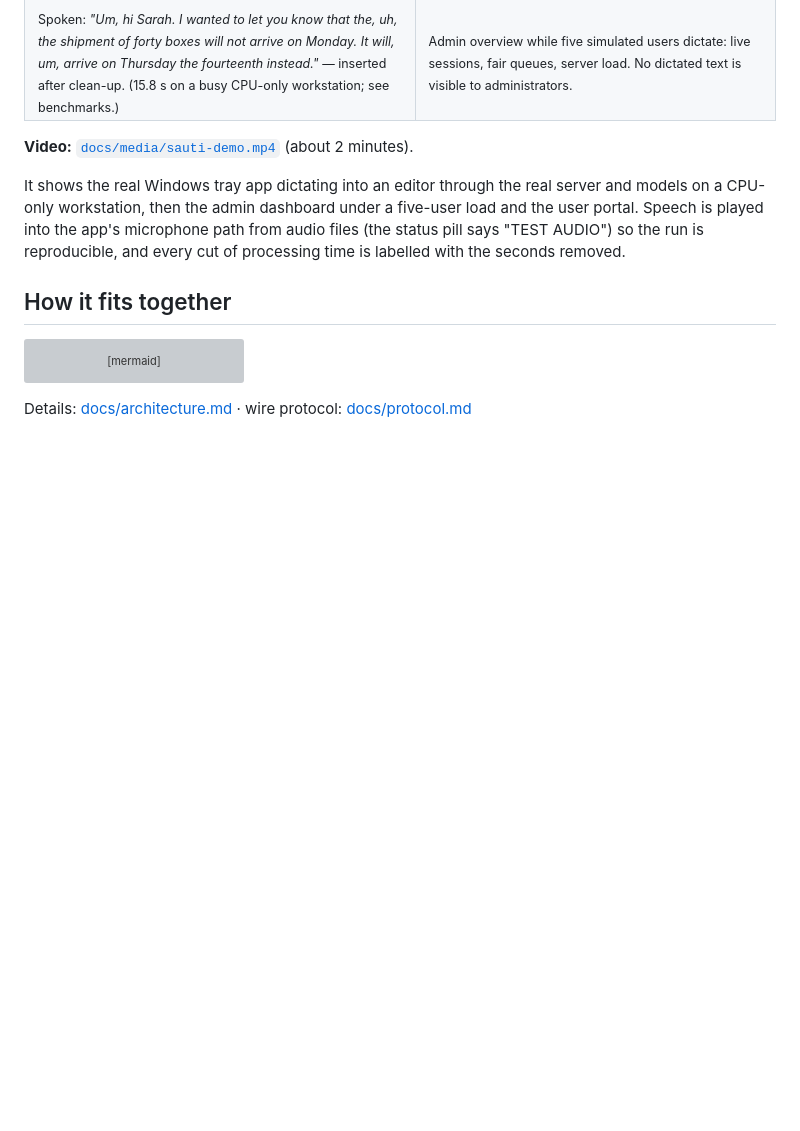
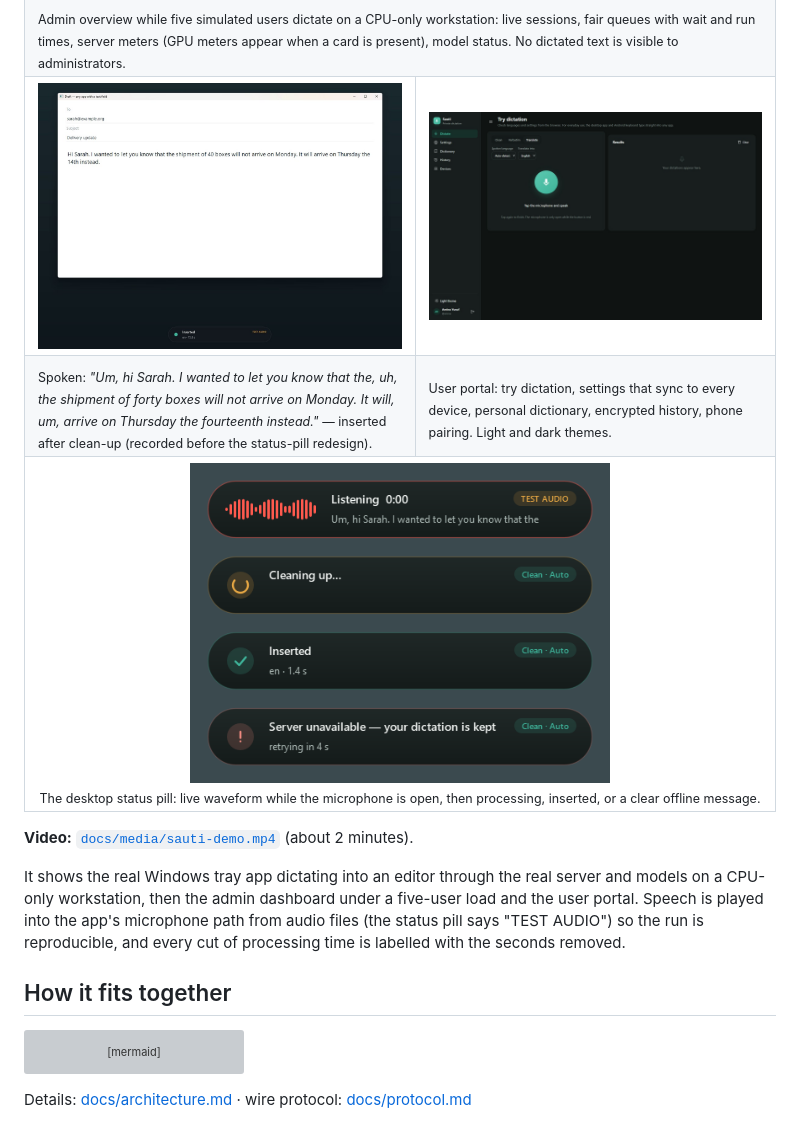
Before and after one commit to Safiullah-Rahu/sauti-dictation, a Markdown page: README.md, the part around one of its changes. GitHub-like rendering; pictures changed too: docs/media/desktop-pill.png (added), docs/media/portal.jpg (added); blank space fills up the shorter version; grey boxes are pictures that could not be loaded.

Commit message:
Dashboard mini-charts, chart and spacing fixes; README screenshots of the redesigned UI
Co-Authored-By: Claude Opus 5.5 <noreply@anthropic.com>

```diff
--- a/README.md
+++ b/README.md
@@ -52,7 +51,17 @@ on its own Proxmox server.
 </tr>
 <tr>
-<td><sub>Spoken: <i>"Um, hi Sarah. I wanted to let you know that the, uh, the shipment of forty boxes will not arrive on Monday. It will, um, arrive on Thursday the fourteenth instead."</i> — inserted after clean-up. (15.8 s on a busy CPU-only workstation; see benchmarks.)</sub></td>
-<td><sub>Admin overview while five simulated users dictate: live sessions, fair queues, server load. No dictated text is visible to administrators.</sub></td>
+<td colspan="2"><sub>Admin overview while five simulated users dictate on a CPU-only workstation: live sessions, fair queues with wait and run times, server meters (GPU meters appear when a card is present), model status. No dictated text is visible to administrators.</sub></td>
+</tr>
+<tr>
+<td width="52%"><img src="docs/media/desktop-dictation.jpg" alt="Dictated text inserted into an editor by the Windows tray app"></td>
+<td><img src="docs/media/portal.jpg" alt="User portal: dictation page"></td>
+</tr>
+<tr>
+<td><sub>Spoken: <i>"Um, hi Sarah. I wanted to let you know that the, uh, the shipment of forty boxes will not arrive on Monday. It will, um, arrive on Thursday the fourteenth instead."</i> — inserted after clean-up (recorded before the status-pill redesign).</sub></td>
+<td><sub>User portal: try dictation, settings that sync to every device, personal dictionary, encrypted history, phone pairing. Light and dark themes.</sub></td>
+</tr>
+<tr>
+<td colspan="2" align="center"><img src="docs/media/desktop-pill.png" width="420" alt="Desktop status pill: listening with live waveform, processing, inserted, server unavailable"><br><sub>The desktop status pill: live waveform while the microphone is open, then processing, inserted, or a clear offline message.</sub></td>
 </tr>
 </table>
 
```
Also changed, not shown: other parts of README.md (+1 -2 lines), docs/media/admin-under-load.jpg, 2 other files.
